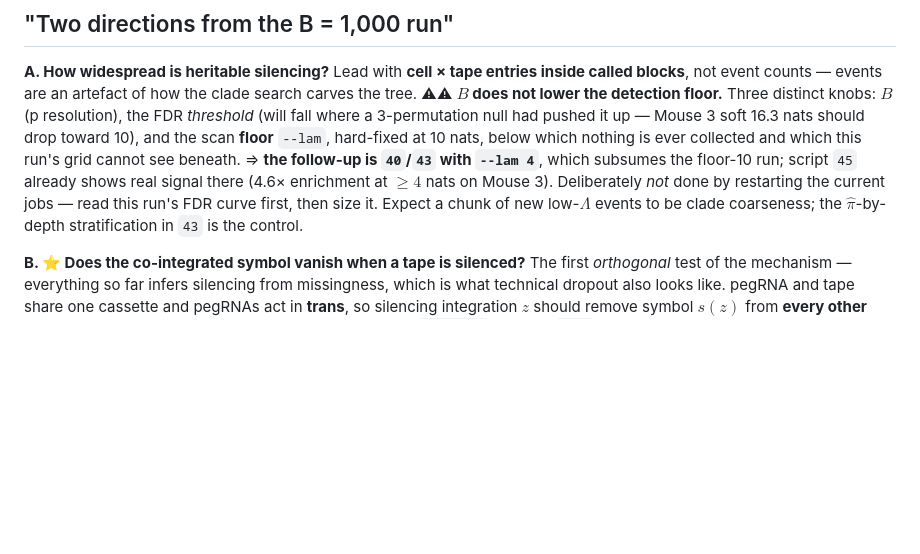
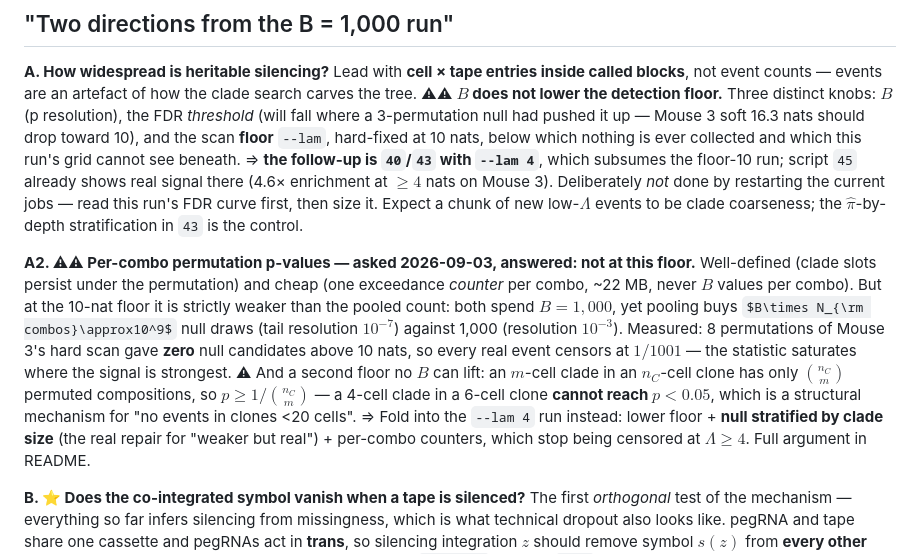
Before and after one commit to curriej2/pando, a Markdown page: analyses/2026-08_park-compatibility/CLAUDE.md, the part around the change. Drawn GitHub-style; some formulas as TeX source; blank space fills up the shorter version.

```diff
--- a/analyses/2026-08_park-compatibility/CLAUDE.md
+++ b/analyses/2026-08_park-compatibility/CLAUDE.md
@@ -141,6 +141,19 @@ collected and which this run's grid cannot see beneath. ⇒ **the follow-up is `
 jobs — read this run's FDR curve first, then size it. Expect a chunk of new low-$\Lambda$ events to
 be clade coarseness; the $\hat\pi$-by-depth stratification in `43` is the control.
 
+**A2. ⚠⚠ Per-combo permutation p-values — asked 2026-09-03, answered: not at this floor.**
+Well-defined (clade slots persist under the permutation) and cheap (one exceedance *counter* per
+combo, ~22 MB, never $B$ values per combo). But at the 10-nat floor it is strictly weaker than the
+pooled count: both spend $B=1{,}000$, yet pooling buys $B\times N_{\rm combos}\approx10^9$ null
+draws (tail resolution $10^{-7}$) against 1,000 (resolution $10^{-3}$). Measured: 8 permutations of
+Mouse 3's hard scan gave **zero** null candidates above 10 nats, so every real event censors at
+$1/1001$ — the statistic saturates where the signal is strongest. ⚠ And a second floor no $B$ can
+lift: an $m$-cell clade in an $n_C$-cell clone has only $\binom{n_C}{m}$ permuted compositions, so
+$p\ge1/\binom{n_C}{m}$ — a 4-cell clade in a 6-cell clone **cannot reach $p<0.05$**, which is a
+structural mechanism for "no events in clones <20 cells". ⇒ Fold into the `--lam 4` run instead:
+lower floor + **null stratified by clade size** (the real repair for "weaker but real") + per-combo
+counters, which stop being censored at $\Lambda\ge4$. Full argument in README.
+
 **B. ⭐ Does the co-integrated symbol vanish when a tape is silenced?** The first *orthogonal* test
 of the mechanism — everything so far infers silencing from missingness, which is what technical
 dropout also looks like. pegRNA and tape share one cassette and pegRNAs act in **trans**, so
```
Also changed, not shown: analyses/2026-08_park-compatibility/README.md (+63 -0 lines).
